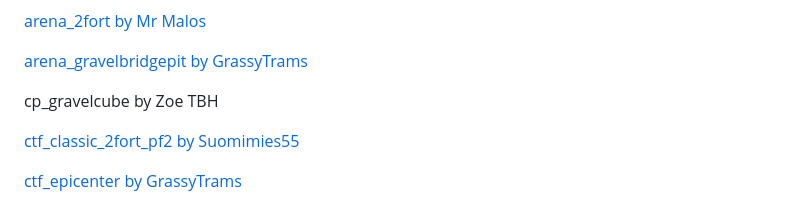
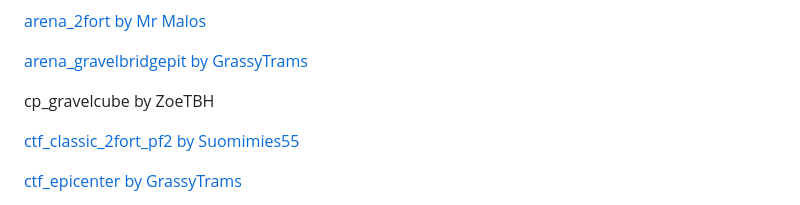
Before and after one commit to OpenlyFay/fast-dl, a Markdown page: README.md, the part around the change. Drawn GitHub-style.

```diff
--- a/README.md
+++ b/README.md
@@ -156,7 +156,7 @@ Pre-Fortress 2
 
 [arena_gravelbridgepit by GrassyTrams](https://gamebanana.com/mods/422017)
 
-cp_gravelcube by Zoe TBH
+cp_gravelcube by ZoeTBH
 
 [ctf_classic_2fort_pf2 by Suomimies55](https://gamebanana.com/mods/413220)
 
```
